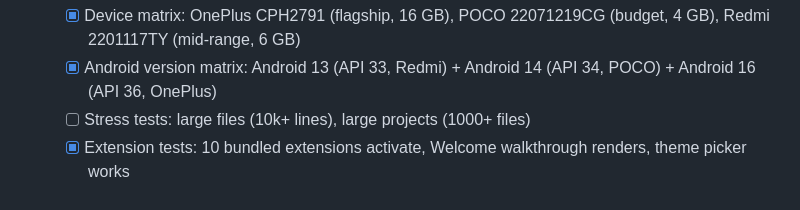
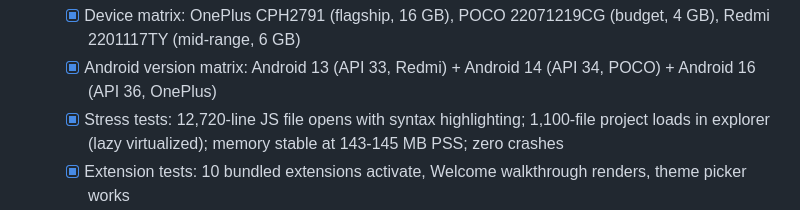
Before and after one commit to rmyndharis/VSCodroid, a Markdown page: MILESTONES.md, the part around the change. GitHub-like rendering.

Commit message:
test: stress tests pass — 12k-line file + 1100-file project
Verified on emulator: 12,720-line JS file opens with syntax
highlighting, 1,100-file project loads in explorer with lazy
virtualization. Memory stable at 143-145 MB PSS, zero crashes.

```diff
--- a/MILESTONES.md
+++ b/MILESTONES.md
@@ -459,7 +459,7 @@ _Order: audit code → configure release build → test on devices → validate
 6. **Device testing** _(on release build)_
    - [x] Device matrix: OnePlus CPH2791 (flagship, 16 GB), POCO 22071219CG (budget, 4 GB), Redmi 2201117TY (mid-range, 6 GB)
    - [x] Android version matrix: Android 13 (API 33, Redmi) + Android 14 (API 34, POCO) + Android 16 (API 36, OnePlus)
-   - [ ] Stress tests: large files (10k+ lines), large projects (1000+ files)
+   - [x] Stress tests: 12,720-line JS file opens with syntax highlighting; 1,100-file project loads in explorer (lazy virtualized); memory stable at 143-145 MB PSS; zero crashes
    - [x] Extension tests: 10 bundled extensions activate, Welcome walkthrough renders, theme picker works
    - [x] Lifecycle tests: background/foreground (server survives), rotation (adapts), force-stop + cold restart (recovers)
    - **worker_thread verification** _(validates M5 task 1)_:
```
